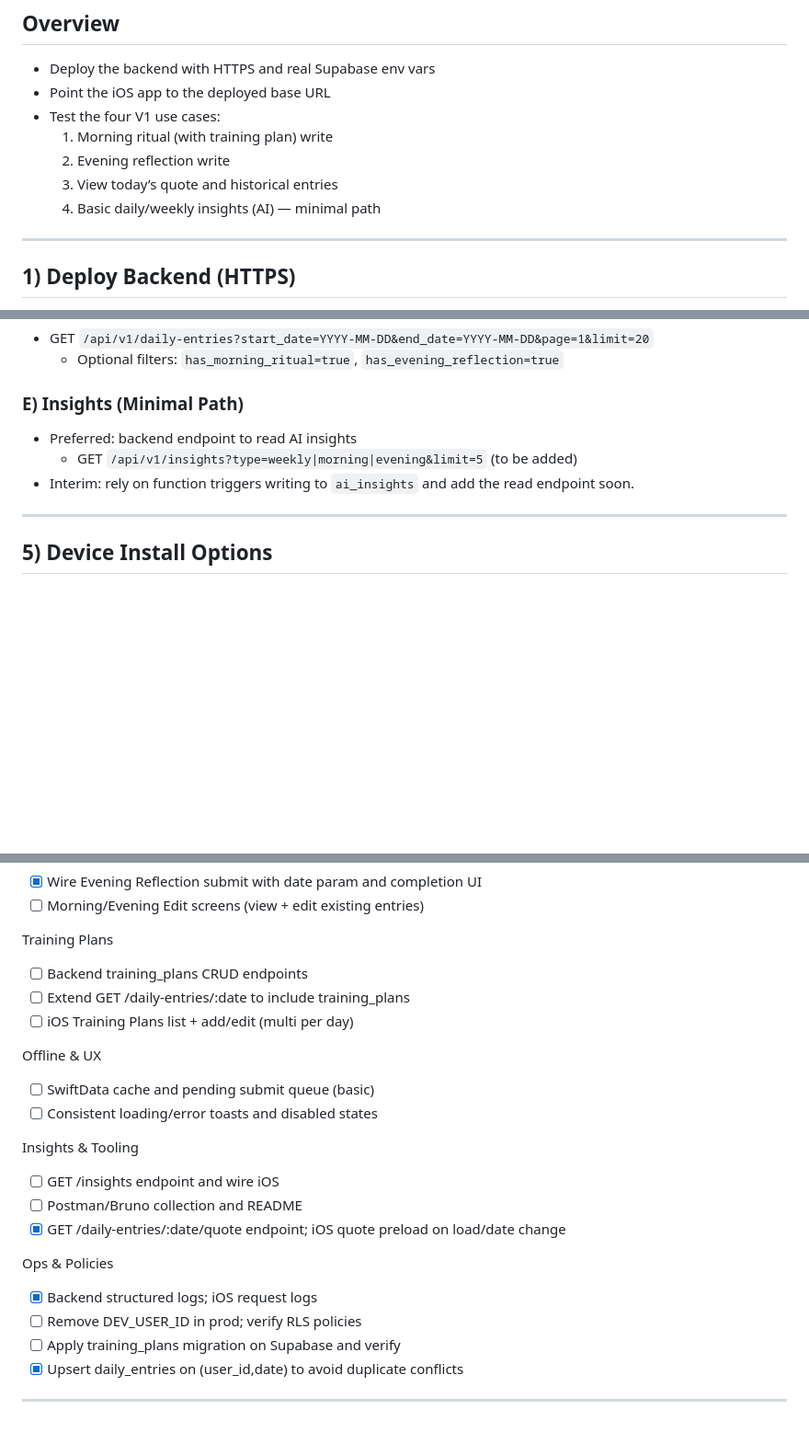
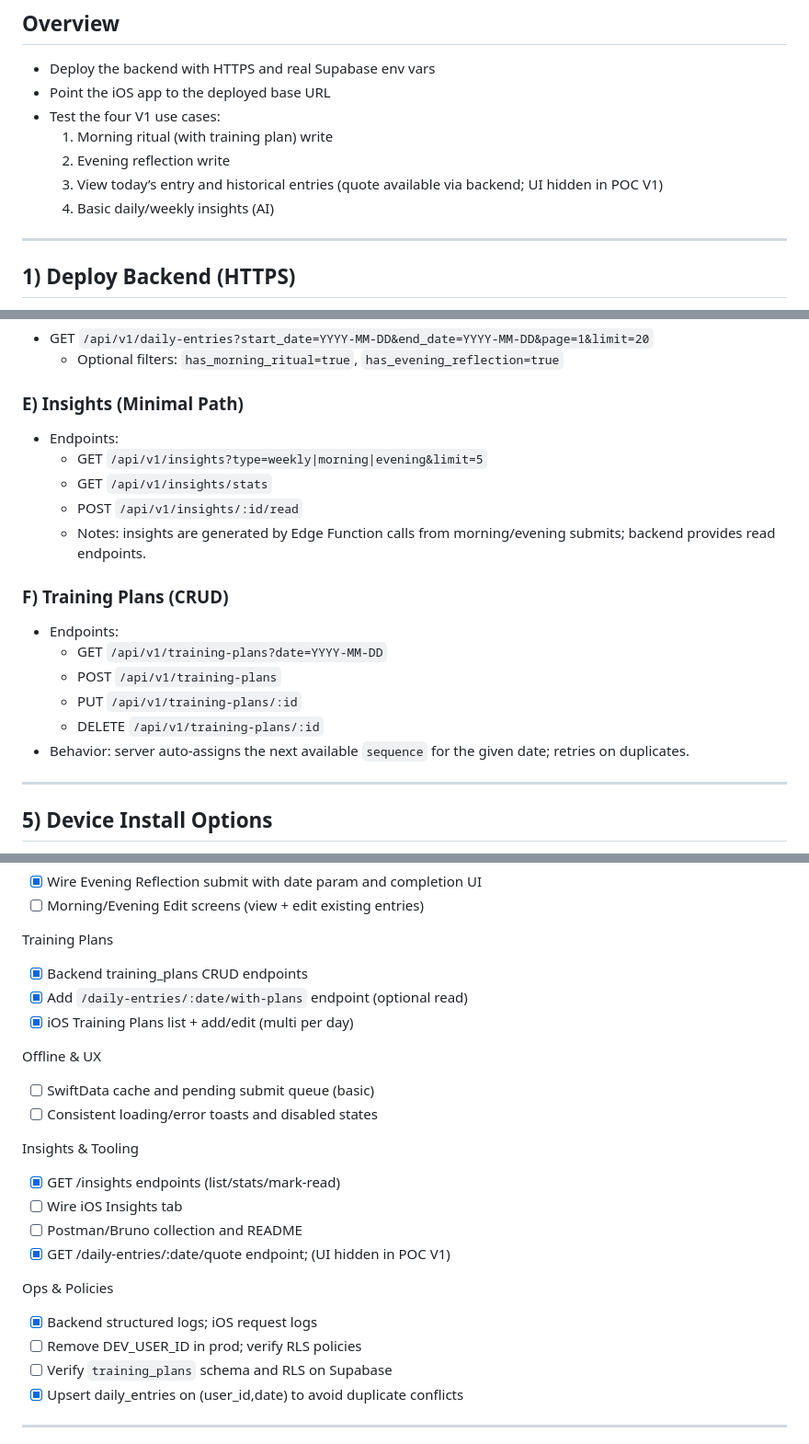
Before and after one commit to vnguyendc/daily-ritual, a Markdown page: V1_TESTING_PLAN.md, 3 parts joined by grey strips. Shown: that part at 92% size. GitHub-like rendering; blank space fills up the shorter version.

Commit message:
docs(test): update V1 testing plan for insights endpoints, training plans CRUD, and POC quote UI

```diff
--- a/V1_TESTING_PLAN.md
+++ b/V1_TESTING_PLAN.md
@@ -8,8 +8,8 @@ This guide enables testing on a physical device against a production (HTTPS) bac
 - Test the four V1 use cases:
   1) Morning ritual (with training plan) write
   2) Evening reflection write
-  3) View today’s quote and historical entries
-  4) Basic daily/weekly insights (AI) — minimal path
+  3) View today’s entry and historical entries (quote available via backend; UI hidden in POC V1)
+  4) Basic daily/weekly insights (AI)
 
 ---
 
@@ -101,9 +101,19 @@ Notes:
   - Optional filters: `has_morning_ritual=true`, `has_evening_reflection=true`
 
 ### E) Insights (Minimal Path)
-- Preferred: backend endpoint to read AI insights
-  - GET `/api/v1/insights?type=weekly|morning|evening&limit=5` (to be added)
-- Interim: rely on function triggers writing to `ai_insights` and add the read endpoint soon.
+- Endpoints:
+  - GET `/api/v1/insights?type=weekly|morning|evening&limit=5`
+  - GET `/api/v1/insights/stats`
+  - POST `/api/v1/insights/:id/read`
+  - Notes: insights are generated by Edge Function calls from morning/evening submits; backend provides read endpoints.
+
+### F) Training Plans (CRUD)
+- Endpoints:
+  - GET `/api/v1/training-plans?date=YYYY-MM-DD`
+  - POST `/api/v1/training-plans`
+  - PUT `/api/v1/training-plans/:id`
+  - DELETE `/api/v1/training-plans/:id`
+- Behavior: server auto-assigns the next available `sequence` for the given date; retries on duplicates.
 
 ---
 
@@ -234,23 +250,24 @@ Morning/Evening
 - [ ] Morning/Evening Edit screens (view + edit existing entries)
 
 Training Plans
-- [ ] Backend training_plans CRUD endpoints
-- [ ] Extend GET /daily-entries/:date to include training_plans
-- [ ] iOS Training Plans list + add/edit (multi per day)
+- [x] Backend training_plans CRUD endpoints
+- [x] Add `/daily-entries/:date/with-plans` endpoint (optional read)
+- [x] iOS Training Plans list + add/edit (multi per day)
 
 Offline & UX
 - [ ] SwiftData cache and pending submit queue (basic)
 - [ ] Consistent loading/error toasts and disabled states
 
 Insights & Tooling
-- [ ] GET /insights endpoint and wire iOS
+- [x] GET /insights endpoints (list/stats/mark-read)
+- [ ] Wire iOS Insights tab
 - [ ] Postman/Bruno collection and README
- - [x] GET /daily-entries/:date/quote endpoint; iOS quote preload on load/date change
+ - [x] GET /daily-entries/:date/quote endpoint; (UI hidden in POC V1)
 
 Ops & Policies
 - [x] Backend structured logs; iOS request logs
 - [ ] Remove DEV_USER_ID in prod; verify RLS policies
-- [ ] Apply training_plans migration on Supabase and verify
+- [ ] Verify `training_plans` schema and RLS on Supabase
  - [x] Upsert daily_entries on (user_id,date) to avoid duplicate conflicts
 
 ---
```
Also changed, not shown: other parts of V1_TESTING_PLAN.md (+7 -1 lines).
